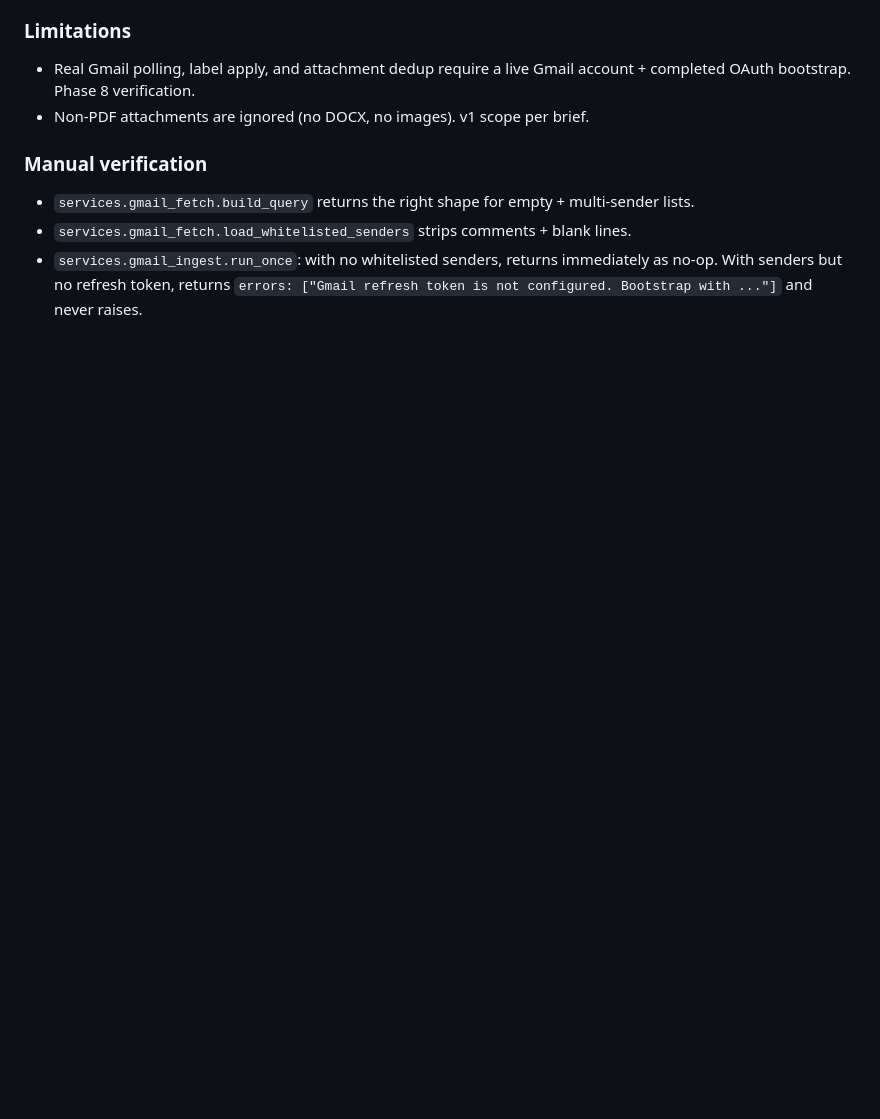
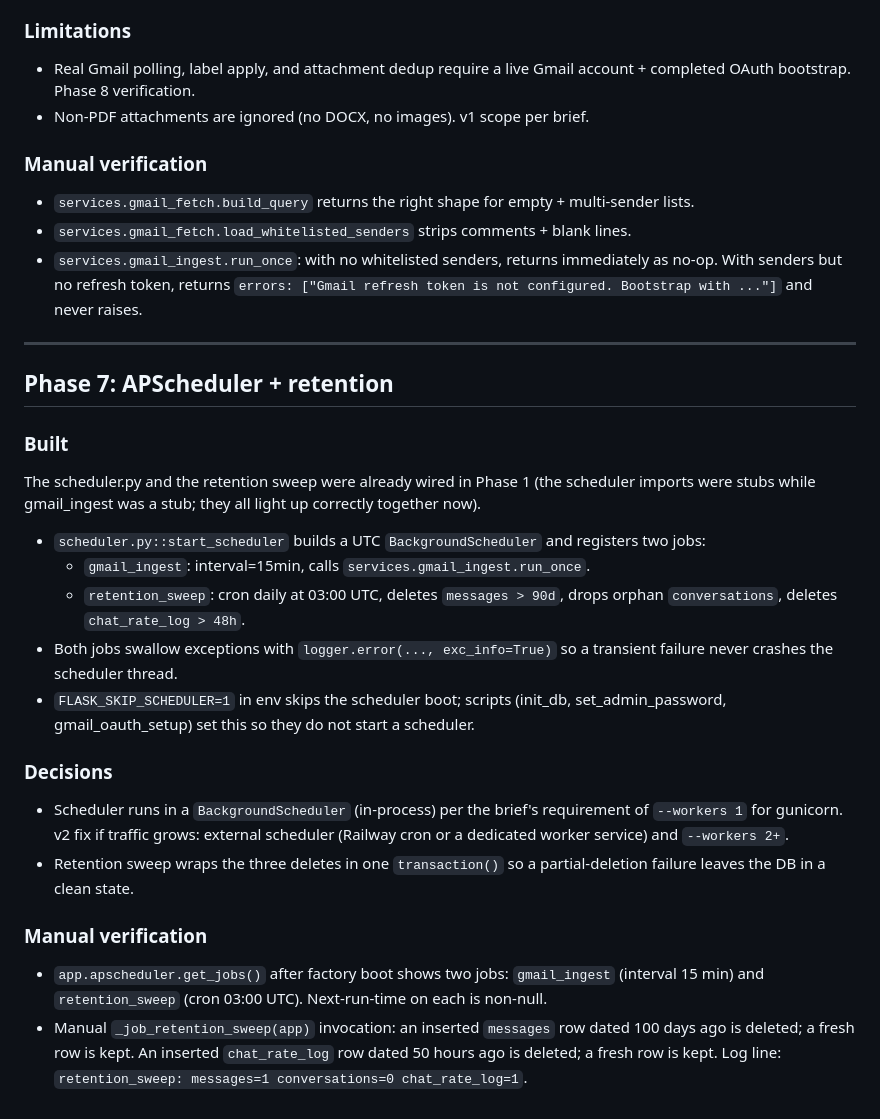
Before and after one commit to ToddWelch/hoa-chatbot, a Markdown page: docs/PHASE_NOTES.md, the part around the change. Drawn GitHub-style; blank space fills up the shorter version.

Commit message:
feat(phase-7): APScheduler verification + retention sweep notes

```diff
--- a/docs/PHASE_NOTES.md
+++ b/docs/PHASE_NOTES.md
@@ -178,3 +178,27 @@ One section per phase. Brief and factual, no narration.
 - `services.gmail_fetch.build_query` returns the right shape for empty + multi-sender lists.
 - `services.gmail_fetch.load_whitelisted_senders` strips comments + blank lines.
 - `services.gmail_ingest.run_once`: with no whitelisted senders, returns immediately as no-op. With senders but no refresh token, returns `errors: ["Gmail refresh token is not configured. Bootstrap with ..."]` and never raises.
+
+---
+
+## Phase 7: APScheduler + retention
+
+### Built
+
+The scheduler.py and the retention sweep were already wired in Phase 1 (the scheduler imports were stubs while gmail_ingest was a stub; they all light up correctly together now).
+
+- `scheduler.py::start_scheduler` builds a UTC `BackgroundScheduler` and registers two jobs:
+  - `gmail_ingest`: interval=15min, calls `services.gmail_ingest.run_once`.
+  - `retention_sweep`: cron daily at 03:00 UTC, deletes `messages > 90d`, drops orphan `conversations`, deletes `chat_rate_log > 48h`.
+- Both jobs swallow exceptions with `logger.error(..., exc_info=True)` so a transient failure never crashes the scheduler thread.
+- `FLASK_SKIP_SCHEDULER=1` in env skips the scheduler boot; scripts (init_db, set_admin_password, gmail_oauth_setup) set this so they do not start a scheduler.
+
+### Decisions
+
+- Scheduler runs in a `BackgroundScheduler` (in-process) per the brief's requirement of `--workers 1` for gunicorn. v2 fix if traffic grows: external scheduler (Railway cron or a dedicated worker service) and `--workers 2+`.
+- Retention sweep wraps the three deletes in one `transaction()` so a partial-deletion failure leaves the DB in a clean state.
+
+### Manual verification
+
+- `app.apscheduler.get_jobs()` after factory boot shows two jobs: `gmail_ingest` (interval 15 min) and `retention_sweep` (cron 03:00 UTC). Next-run-time on each is non-null.
+- Manual `_job_retention_sweep(app)` invocation: an inserted `messages` row dated 100 days ago is deleted; a fresh row is kept. An inserted `chat_rate_log` row dated 50 hours ago is deleted; a fresh row is kept. Log line: `retention_sweep: messages=1 conversations=0 chat_rate_log=1`.
```
